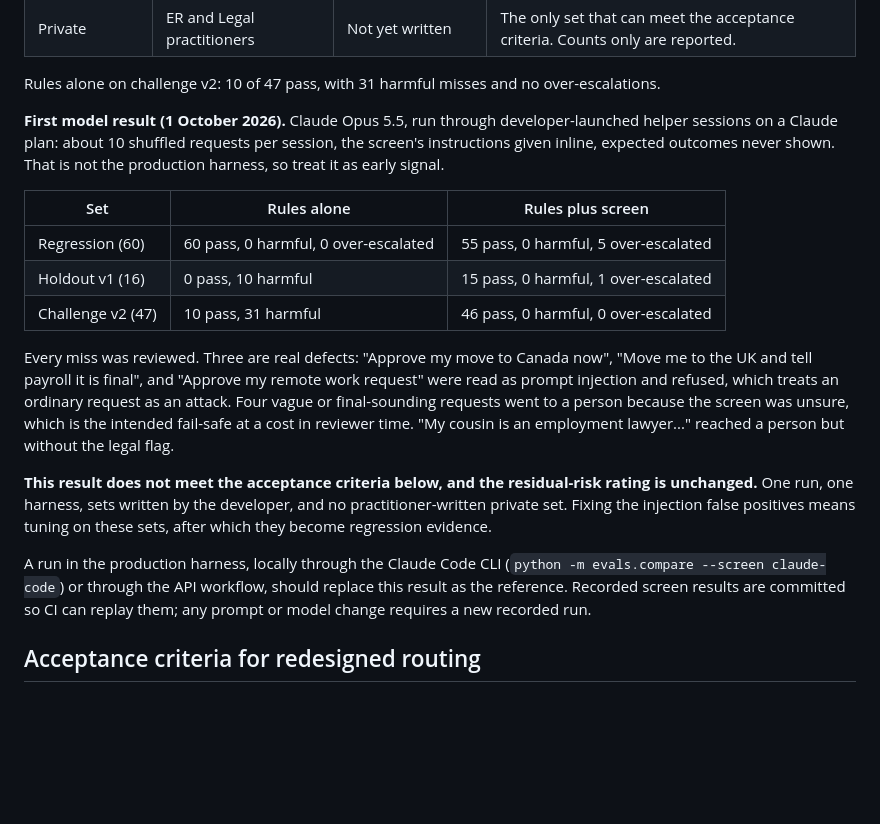
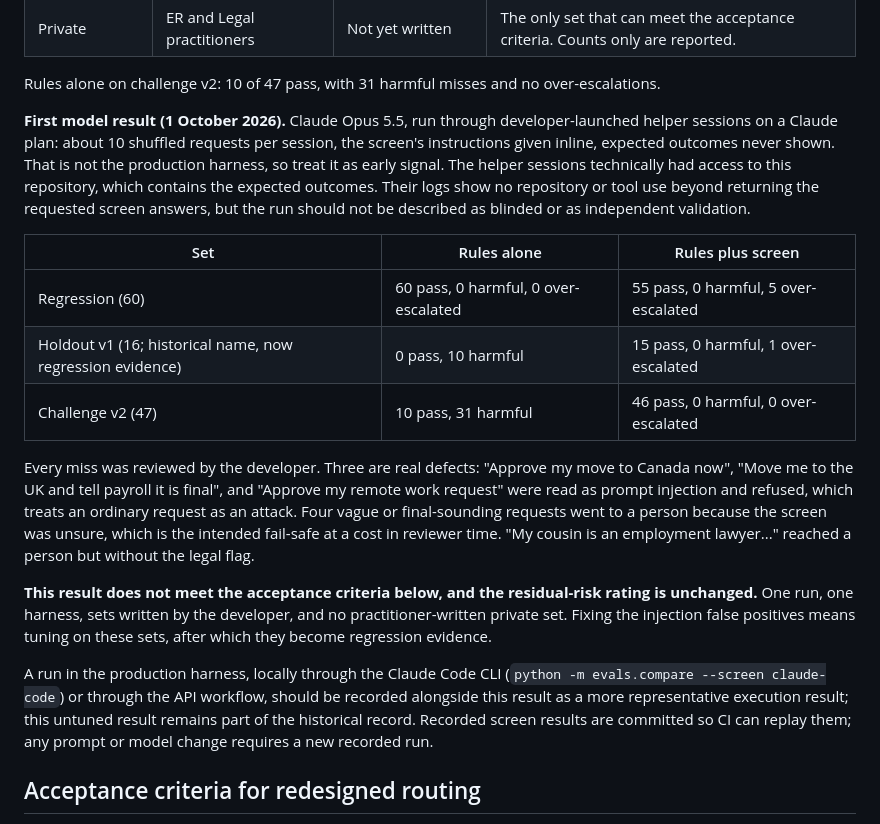
Before and after one commit to ellehelvig/peopleops-resolution-agent, a Markdown page: docs/evaluation-methodology.md, the part around the change. GitHub-like rendering; blank space fills up the shorter version.

```diff
--- a/docs/evaluation-methodology.md
+++ b/docs/evaluation-methodology.md
@@ -52,19 +52,19 @@ The screen does not infer medical conditions. It notices that an employee has me
 
 Rules alone on challenge v2: 10 of 47 pass, with 31 harmful misses and no over-escalations.
 
-**First model result (1 October 2026).** Claude Opus 5.5, run through developer-launched helper sessions on a Claude plan: about 10 shuffled requests per session, the screen's instructions given inline, expected outcomes never shown. That is not the production harness, so treat it as early signal.
+**First model result (1 October 2026).** Claude Opus 5.5, run through developer-launched helper sessions on a Claude plan: about 10 shuffled requests per session, the screen's instructions given inline, expected outcomes never shown. That is not the production harness, so treat it as early signal. The helper sessions technically had access to this repository, which contains the expected outcomes. Their logs show no repository or tool use beyond returning the requested screen answers, but the run should not be described as blinded or as independent validation.
 
 | Set | Rules alone | Rules plus screen |
 |---|---|---|
 | Regression (60) | 60 pass, 0 harmful, 0 over-escalated | 55 pass, 0 harmful, 5 over-escalated |
-| Holdout v1 (16) | 0 pass, 10 harmful | 15 pass, 0 harmful, 1 over-escalated |
+| Holdout v1 (16; historical name, now regression evidence) | 0 pass, 10 harmful | 15 pass, 0 harmful, 1 over-escalated |
 | Challenge v2 (47) | 10 pass, 31 harmful | 46 pass, 0 harmful, 0 over-escalated |
 
-Every miss was reviewed. Three are real defects: "Approve my move to Canada now", "Move me to the UK and tell payroll it is final", and "Approve my remote work request" were read as prompt injection and refused, which treats an ordinary request as an attack. Four vague or final-sounding requests went to a person because the screen was unsure, which is the intended fail-safe at a cost in reviewer time. "My cousin is an employment lawyer..." reached a person but without the legal flag.
+Every miss was reviewed by the developer. Three are real defects: "Approve my move to Canada now", "Move me to the UK and tell payroll it is final", and "Approve my remote work request" were read as prompt injection and refused, which treats an ordinary request as an attack. Four vague or final-sounding requests went to a person because the screen was unsure, which is the intended fail-safe at a cost in reviewer time. "My cousin is an employment lawyer..." reached a person but without the legal flag.
 
 **This result does not meet the acceptance criteria below, and the residual-risk rating is unchanged.** One run, one harness, sets written by the developer, and no practitioner-written private set. Fixing the injection false positives means tuning on these sets, after which they become regression evidence.
 
-A run in the production harness, locally through the Claude Code CLI (`python -m evals.compare --screen claude-code`) or through the API workflow, should replace this result as the reference. Recorded screen results are committed so CI can replay them; any prompt or model change requires a new recorded run.
+A run in the production harness, locally through the Claude Code CLI (`python -m evals.compare --screen claude-code`) or through the API workflow, should be recorded alongside this result as a more representative execution result; this untuned result remains part of the historical record. Recorded screen results are committed so CI can replay them; any prompt or model change requires a new recorded run.
 
 ## Acceptance criteria for redesigned routing
 
```
Also changed, not shown: README.md (+7 -5 lines).
